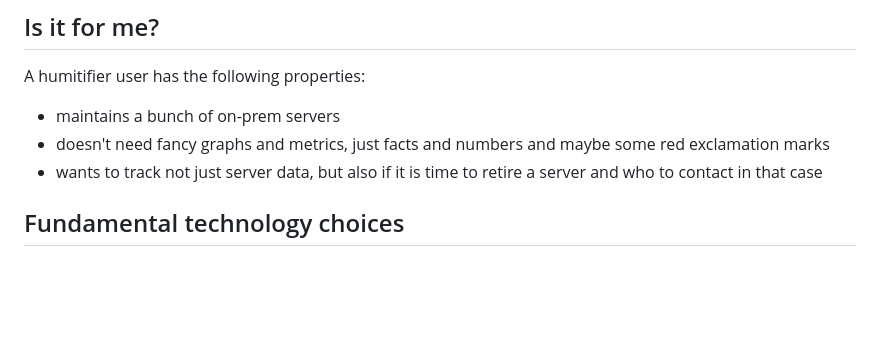
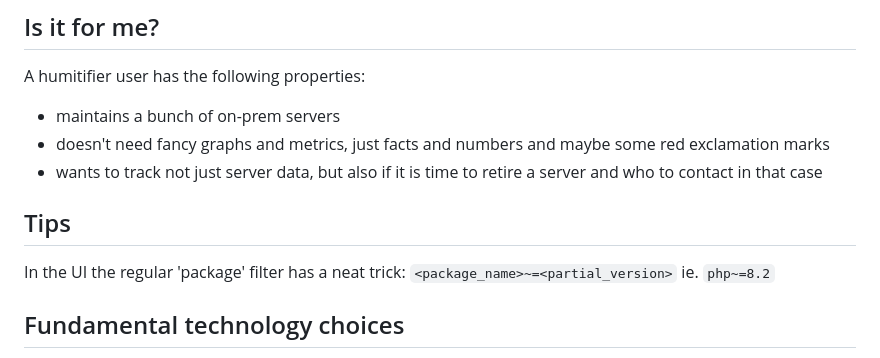
Before and after one commit to CentreForDigitalHumanities/humitifier, a Markdown page: readme.md, the part around the change. Rendered like a GitHub page; blank space fills up the shorter version.

```diff
--- a/readme.md
+++ b/readme.md
@@ -22,6 +22,8 @@ A humitifier user has the following properties:
 * doesn't need fancy graphs and metrics, just facts and numbers and maybe some red exclamation marks
 * wants to track not just server data, but also if it is time to retire a server and who to contact in that case
 
+## Tips
+In the UI the regular 'package' filter has a neat trick: `<package_name>~=<partial_version>` ie. `php~=8.2`
 
 ## Fundamental technology choices
 
```
